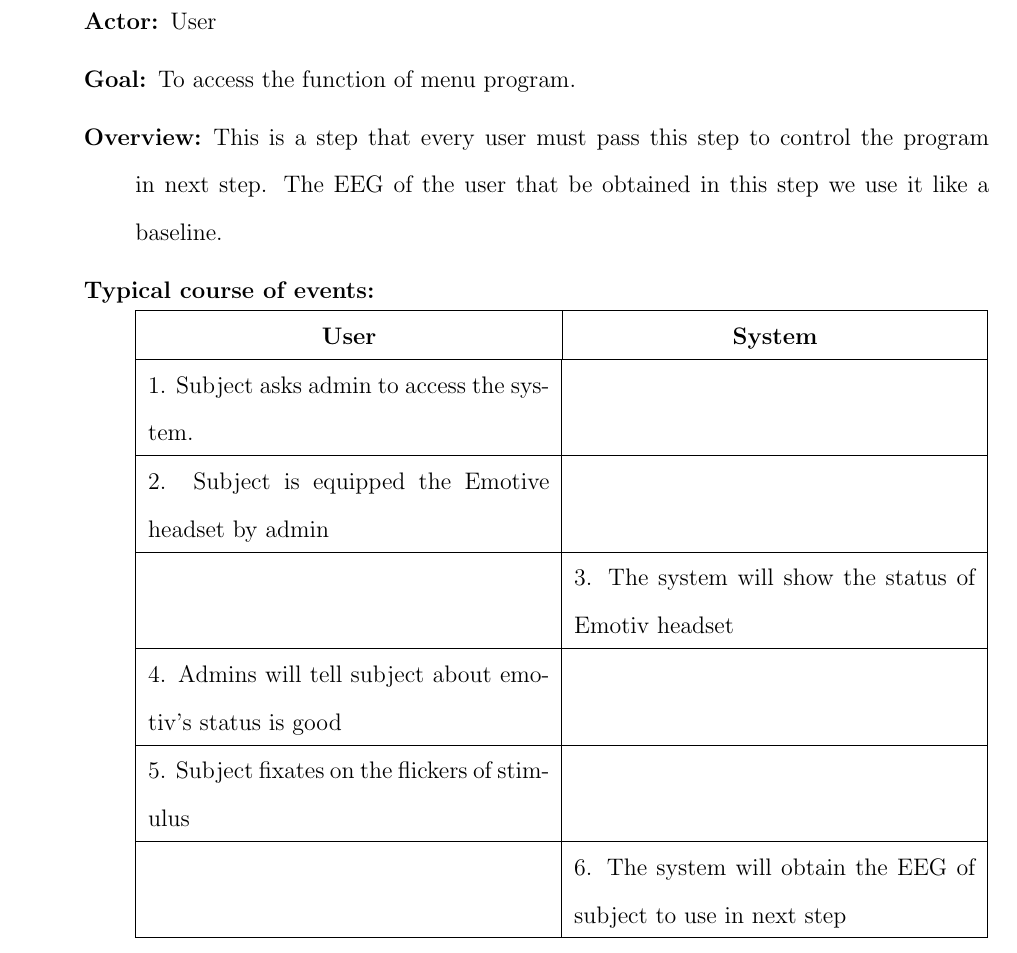
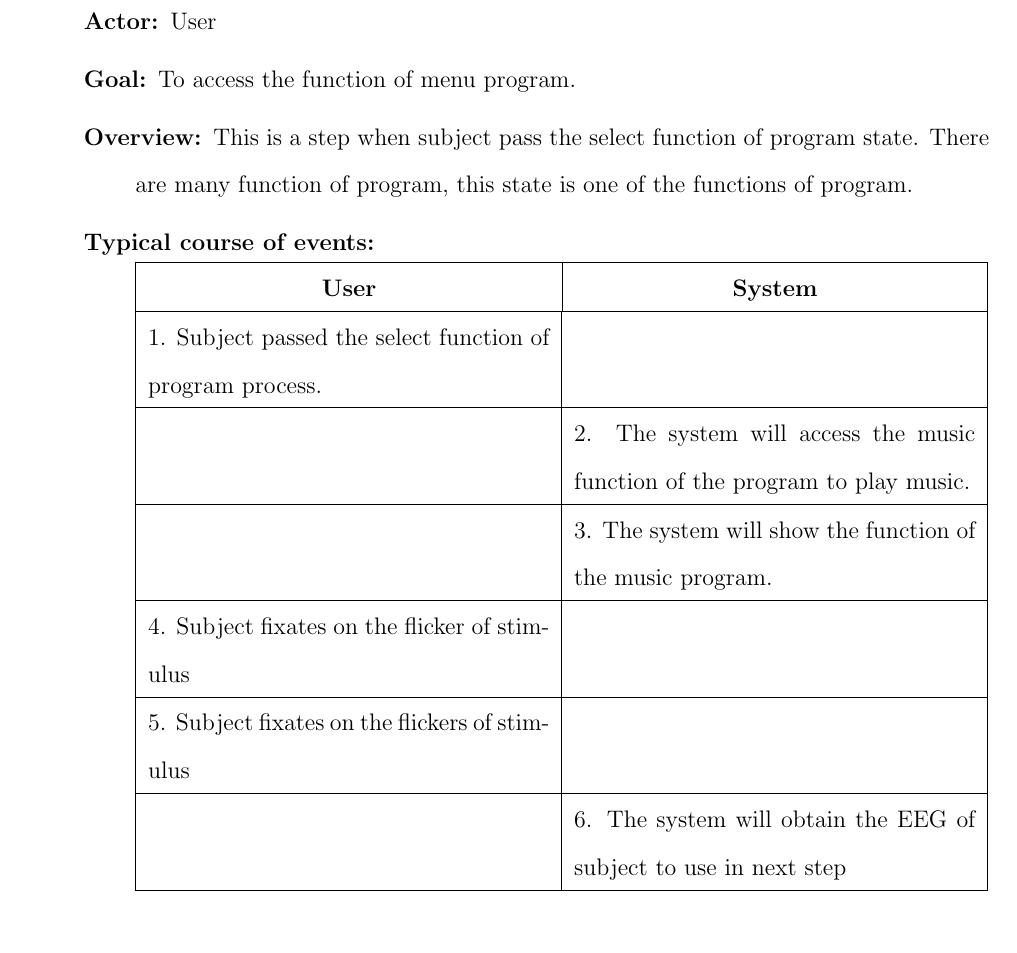
Before and after one commit to ioscarhunter/paper4, a LaTeX thesis (thesis.tex, which reads chapter4/requirement.tex): part of page 57 of 88, cut so that both start at the same text. Compiled offline with pdfLaTeX.

Commit message:
Update on Overleaf.

```diff
--- a/chapter4/requirement.tex
+++ b/chapter4/requirement.tex
@@ -235,7 +235,7 @@ use case" }
 	\item [Use case:] Music
 	\item [Actor:] User
 	\item [Goal:] To access the function of menu program.
-	\item [Overview:] This is a step that every user must pass this step to control the program in next step. The EEG of the user that be obtained in this step we use it like a baseline.
+	\item [Overview:] This is a step when subject pass the select function of program state. There are many function of program, this state is one of the functions of program.
 	\item [Typical course of events:]~
 
 	{
@@ -246,13 +246,13 @@ use case" }
 			\multicolumn{1}{|c}{\textbf{User}} &
   			\multicolumn{1}{|c|}{\textbf{System}}\\
 			\hline
-			1. Subject asks admin to access the system. &   \\
+			1. Subject passed the select function of program process. &   \\
 			\hline
-			2. Subject is equipped the Emotive headset by admin   &   \\
+			 & 2. The system will access the music function of the program to play music.  \\
 			\hline
-			& 3. The system will show the status of Emotiv headset \\
+			& 3. The system will show the function of the music program. \\
 			\hline
-			4. Admins will tell subject about emotiv's status is good &  \\
+			4. Subject fixates on the flicker of stimulus &  \\
 			\hline
 			5. Subject fixates on the flickers of stimulus &  \\
 			\hline
```
